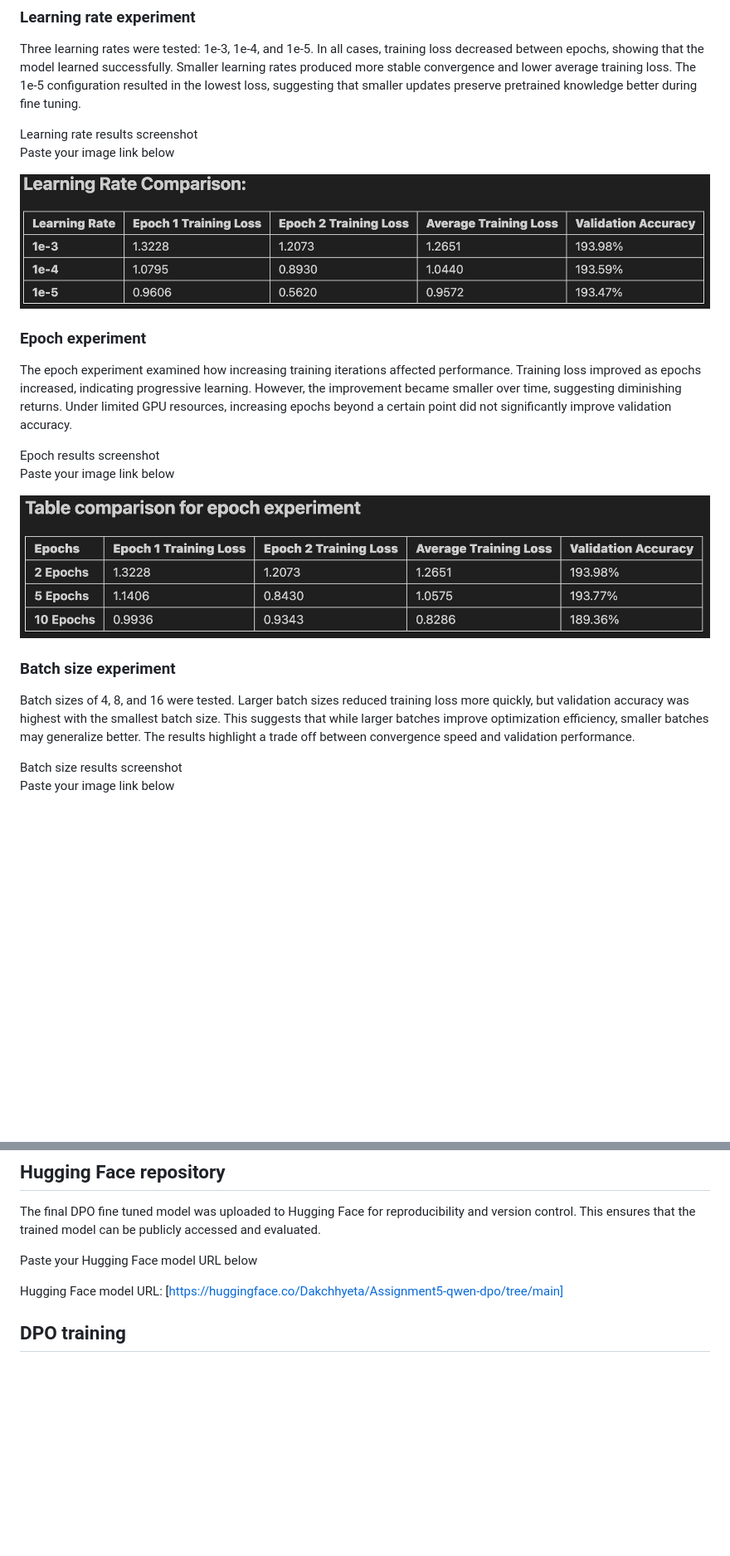
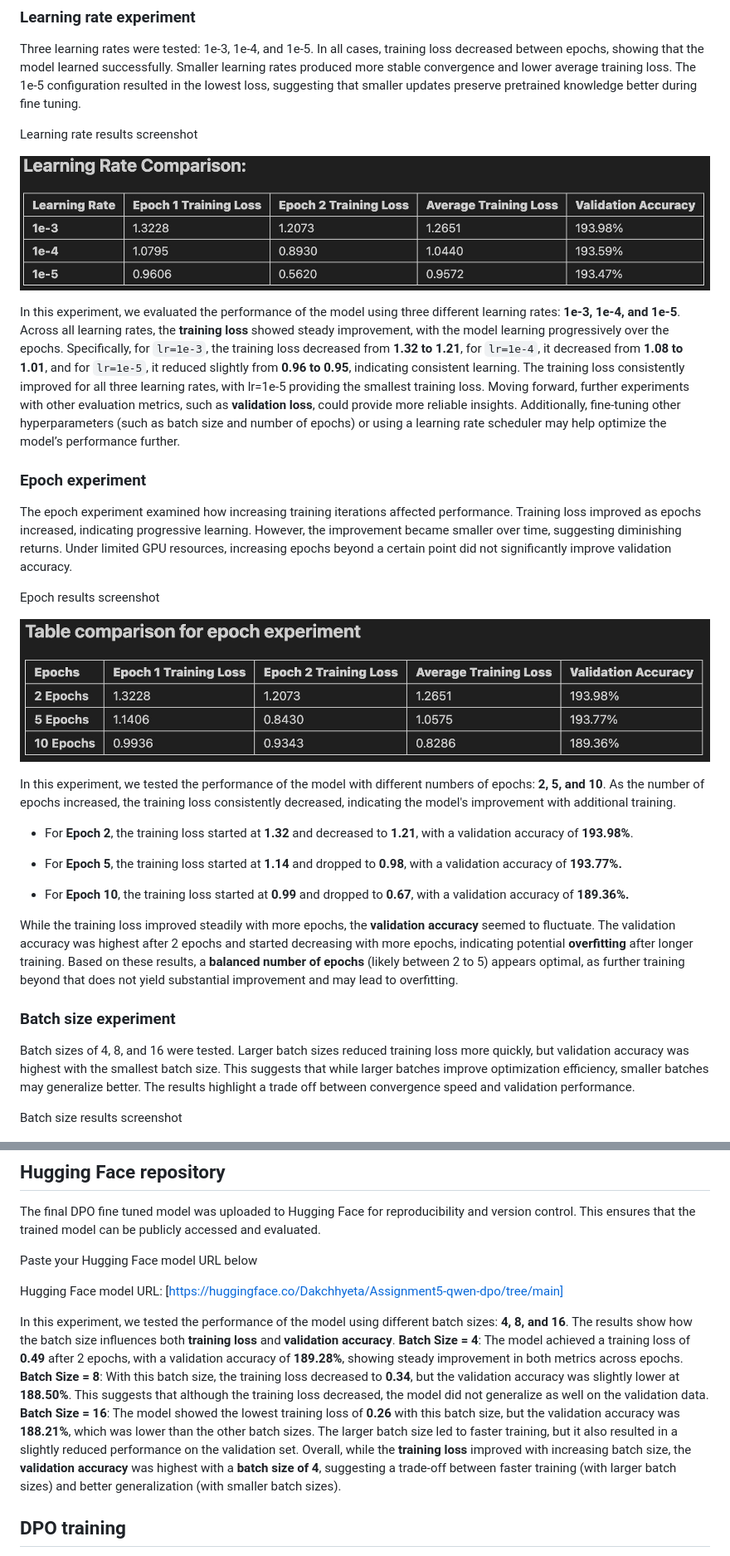
Before and after one commit to Dakchhyeta-Shrestha/NLP, a Markdown page: Assignment -5/README.md, 2 parts joined by grey strips. Shown at 83% size. Rendered like a GitHub page; blank space fills up the shorter version.

Commit message:
Added a README file

```diff
--- a/Assignment -5/README.md
+++ b/Assignment -5/README.md
@@ -13,23 +13,33 @@ Before applying DPO, three experiments were conducted to analyze how learning ra
 Three learning rates were tested: 1e-3, 1e-4, and 1e-5. In all cases, training loss decreased between epochs, showing that the model learned successfully. Smaller learning rates produced more stable convergence and lower average training loss. The 1e-5 configuration resulted in the lowest loss, suggesting that smaller updates preserve pretrained knowledge better during fine tuning.
 
 Learning rate results screenshot
-Paste your image link below
 
 ![Learning rate results](https://github.com/Dakchhyeta-Shrestha/NLP/blob/main/Assignment%20-5/Screenshots/Learning_rate_experiment.jpeg)
+
+In this experiment, we evaluated the performance of the model using three different learning rates: **1e-3, 1e-4, and 1e-5**. Across all learning rates, the **training loss** showed steady improvement, with the model learning progressively over the epochs. Specifically, for `lr=1e-3`, the training loss decreased from **1.32 to 1.21**, for `lr=1e-4`, it decreased from **1.08 to 1.01**, and for `lr=1e-5`, it reduced slightly from **0.96 to 0.95**, indicating consistent learning. The training loss consistently improved for all three learning rates, with lr=1e-5 providing the smallest training loss. Moving forward, further experiments with other evaluation metrics, such as **validation loss**, could provide more reliable insights. Additionally, fine-tuning other hyperparameters (such as batch size and number of epochs) or using a learning rate scheduler may help optimize the model’s performance further.
 
 ### Epoch experiment
 The epoch experiment examined how increasing training iterations affected performance. Training loss improved as epochs increased, indicating progressive learning. However, the improvement became smaller over time, suggesting diminishing returns. Under limited GPU resources, increasing epochs beyond a certain point did not significantly improve validation accuracy.
 
 Epoch results screenshot
-Paste your image link below
 
 ![Epoch results](https://github.com/Dakchhyeta-Shrestha/NLP/blob/main/Assignment%20-5/Screenshots/epoch_increase_experiment.jpeg)
+
+In this experiment, we tested the performance of the model with different numbers of epochs: **2, 5, and 10**. As the number of epochs increased, the training loss consistently decreased, indicating the model's improvement with additional training.
+
+*   For **Epoch 2**, the training loss started at **1.32** and decreased to **1.21**, with
+a validation accuracy of **193.98%**.
+
+*   For **Epoch 5**, the training loss started at **1.14** and dropped to **0.98**, with a validation accuracy of **193.77%.**
+
+*   For **Epoch 10**, the training loss started at **0.99** and dropped to **0.67**, with a validation accuracy of **189.36%.**
+
+While the training loss improved steadily with more epochs, the **validation accuracy** seemed to fluctuate. The validation accuracy was highest after 2 epochs and started decreasing with more epochs, indicating potential **overfitting** after longer training. Based on these results, a **balanced number of epochs** (likely between 2 to 5) appears optimal, as further training beyond that does not yield substantial improvement and may lead to overfitting.
 
 ### Batch size experiment
 Batch sizes of 4, 8, and 16 were tested. Larger batch sizes reduced training loss more quickly, but validation accuracy was highest with the smallest batch size. This suggests that while larger batches improve optimization efficiency, smaller batches may generalize better. The results highlight a trade off between convergence speed and validation performance.
 
 Batch size results screenshot
-Paste your image link below
 
 ![Batch size results](https://github.com/Dakchhyeta-Shrestha/NLP/blob/main/Assignment%20-5/Screenshots/Batch_size_experiment.jpeg)
 
@@ -39,6 +49,12 @@ The final DPO fine tuned model was uploaded to Hugging Face for reproducibility
 Paste your Hugging Face model URL below
 
 Hugging Face model URL: [https://huggingface.co/Dakchhyeta/Assignment5-qwen-dpo/tree/main]
+
+In this experiment, we tested the performance of the model using different batch sizes: **4, 8, and 16**. The results show how the batch size influences both **training loss** and **validation accuracy**.
+**Batch Size = 4**: The model achieved a training loss of **0.49** after 2 epochs, with a validation accuracy of **189.28%**, showing steady improvement in both metrics across epochs.
+**Batch Size = 8**: With this batch size, the training loss decreased to **0.34**, but the validation accuracy was slightly lower at **188.50%**. This suggests that although the training loss decreased, the model did not generalize as well on the validation data.
+**Batch Size = 16**: The model showed the lowest training loss of **0.26** with this batch size, but the validation accuracy was **188.21%**, which was lower than the other batch sizes. The larger batch size led to faster training, but it also resulted in a slightly reduced performance on the validation set.
+Overall, while the **training loss** improved with increasing batch size, the **validation accuracy** was highest with a **batch size of 4**, suggesting a trade-off between faster training (with larger batch sizes) and better generalization (with smaller batch sizes).
 
 ## DPO training
 The base model used was `Qwen/Qwen2.5-0.5B-Instruct`. This model was fine tuned using DPO with the truthy dpo dataset. Due to GPU memory constraints and limited training time, the model was trained for a small number of epochs with reduced batch sizes. Although this limited extensive hyperparameter tuning, a stable DPO model was produced and uploaded.
```
